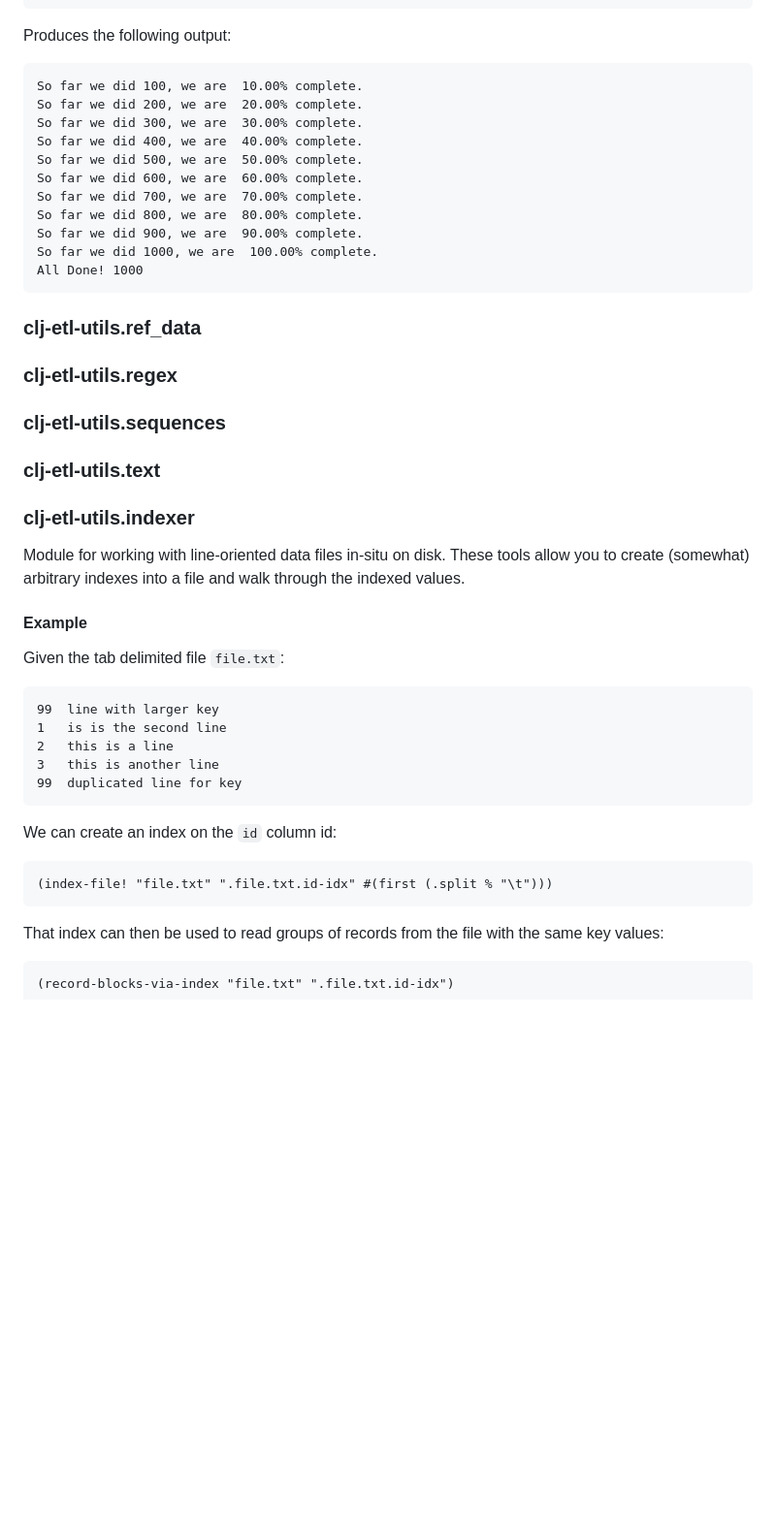
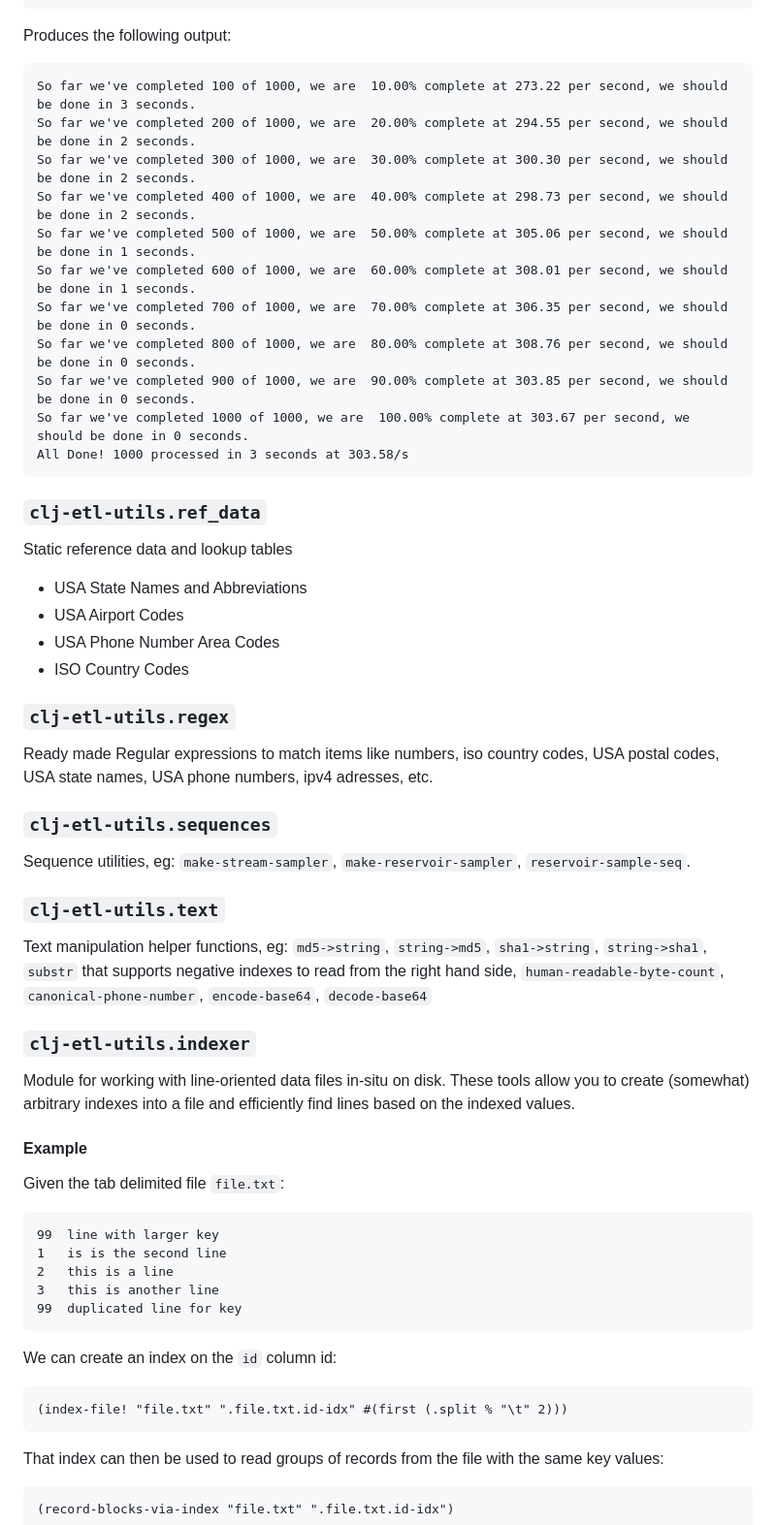
Before and after one commit to kyleburton/clj-etl-utils, a Markdown page: README.md, the part around one of its changes. Shown at 97% size. Drawn GitHub-style; blank space fills up the shorter version.

Commit message:
README: add some missing docs

````diff
--- a/README.md
+++ b/README.md
@@ -106,30 +119,43 @@ Returns a sequence of lines from the file across the given starting and ending p
 Produces the following output:
 
 ```text
-So far we did 100, we are  10.00% complete.
-So far we did 200, we are  20.00% complete.
-So far we did 300, we are  30.00% complete.
-So far we did 400, we are  40.00% complete.
-So far we did 500, we are  50.00% complete.
-So far we did 600, we are  60.00% complete.
-So far we did 700, we are  70.00% complete.
-So far we did 800, we are  80.00% complete.
-So far we did 900, we are  90.00% complete.
-So far we did 1000, we are  100.00% complete.
-All Done! 1000
+So far we've completed 100 of 1000, we are  10.00% complete at 273.22 per second, we should be done in 3 seconds.
+So far we've completed 200 of 1000, we are  20.00% complete at 294.55 per second, we should be done in 2 seconds.
+So far we've completed 300 of 1000, we are  30.00% complete at 300.30 per second, we should be done in 2 seconds.
+So far we've completed 400 of 1000, we are  40.00% complete at 298.73 per second, we should be done in 2 seconds.
+So far we've completed 500 of 1000, we are  50.00% complete at 305.06 per second, we should be done in 1 seconds.
+So far we've completed 600 of 1000, we are  60.00% complete at 308.01 per second, we should be done in 1 seconds.
+So far we've completed 700 of 1000, we are  70.00% complete at 306.35 per second, we should be done in 0 seconds.
+So far we've completed 800 of 1000, we are  80.00% complete at 308.76 per second, we should be done in 0 seconds.
+So far we've completed 900 of 1000, we are  90.00% complete at 303.85 per second, we should be done in 0 seconds.
+So far we've completed 1000 of 1000, we are  100.00% complete at 303.67 per second, we should be done in 0 seconds.
+All Done! 1000 processed in 3 seconds at 303.58/s
 ```
 
-### clj-etl-utils.ref\_data
+### `clj-etl-utils.ref_data`
 
-### clj-etl-utils.regex
+Static reference data and lookup tables
 
-### clj-etl-utils.sequences
+* USA State Names and Abbreviations
+* USA Airport Codes
+* USA Phone Number Area Codes
+* ISO Country Codes
 
-### clj-etl-utils.text
+### `clj-etl-utils.regex`
 
-### clj-etl-utils.indexer
+Ready made Regular expressions to match items like numbers, iso country codes, USA postal codes, USA state names, USA phone numbers, ipv4 adresses, etc.
 
-Module for working with line-oriented data files in-situ on disk.  These tools allow you to create (somewhat) arbitrary indexes into a file and walk through the indexed values.
+### `clj-etl-utils.sequences`
+
+Sequence utilities, eg: `make-stream-sampler`, `make-reservoir-sampler`, `reservoir-sample-seq`.
+
+### `clj-etl-utils.text`
+
+Text manipulation helper functions, eg: `md5->string`, `string->md5`, `sha1->string`, `string->sha1`, `substr` that supports negative indexes to read from the right hand side, `human-readable-byte-count`, `canonical-phone-number`, `encode-base64`, `decode-base64`
+
+### `clj-etl-utils.indexer`
+
+Module for working with line-oriented data files in-situ on disk.  These tools allow you to create (somewhat) arbitrary indexes into a file and efficiently find lines based on the indexed values.
 
 #### Example
 
@@ -146,7 +172,7 @@ Given the tab delimited file `file.txt`:
 We can create an index on the `id` column id:
 
 ```clojure
-(index-file! "file.txt" ".file.txt.id-idx" #(first (.split % "\t")))
+(index-file! "file.txt" ".file.txt.id-idx" #(first (.split % "\t" 2)))
 ```
 
  That index can then be used to read groups of records from the file with the same key values:
````
Also changed, not shown: other parts of README.md (+16 -3 lines).
